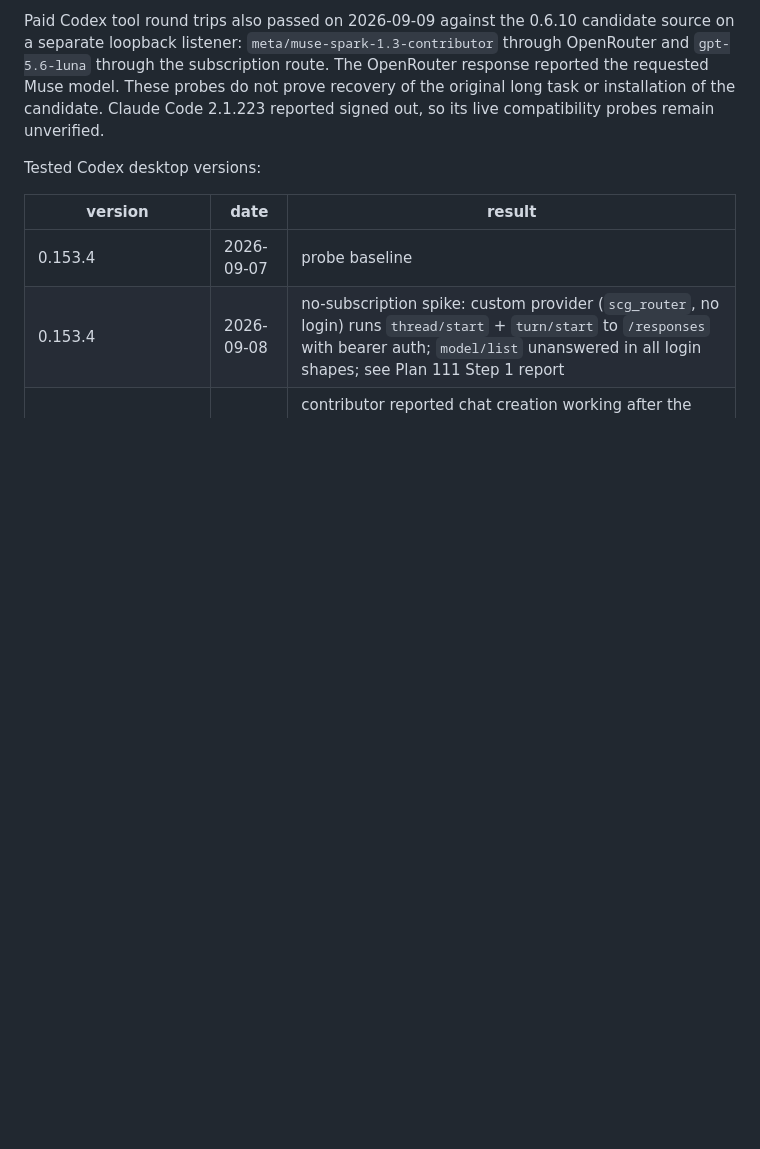
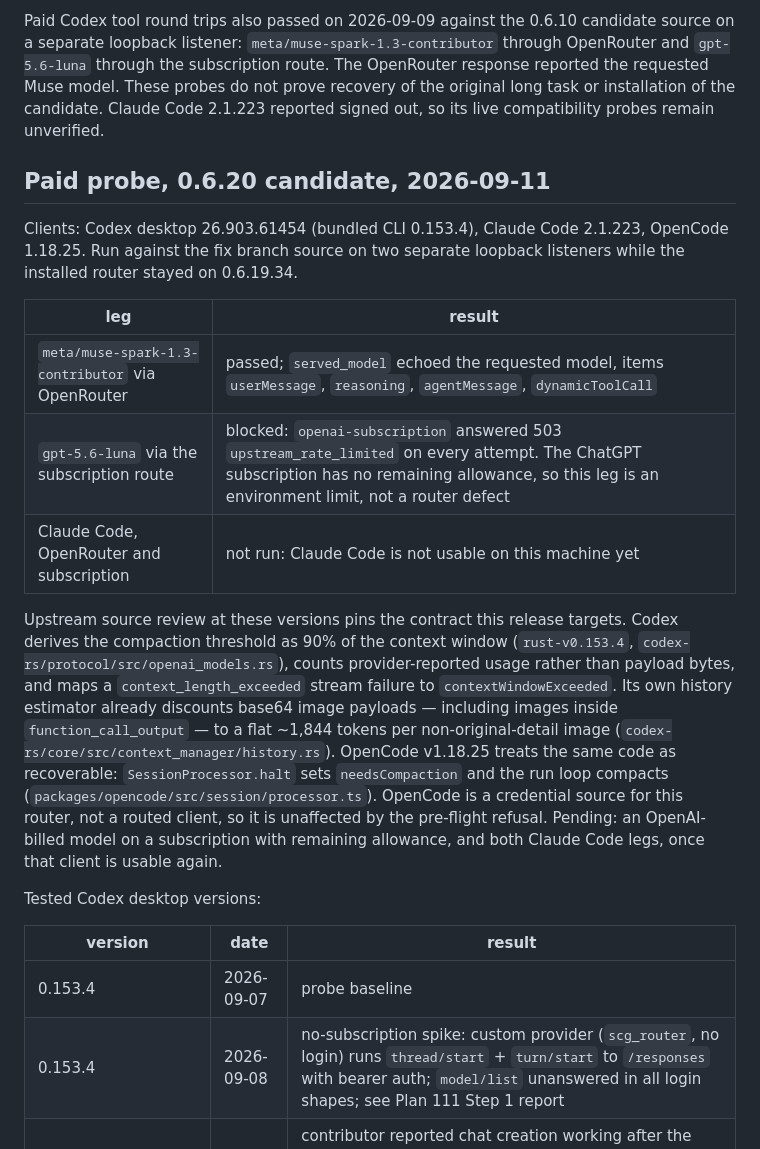
Before and after one commit to gbane-softcom/SC_AI_Router, a Markdown page: docs/compatibility.md, the part around the change. Rendered like a GitHub page; blank space fills up the shorter version.

Commit message:
docs: record the 0.6.20 paid-probe evidence

```diff
--- a/docs/compatibility.md
+++ b/docs/compatibility.md
@@ -40,6 +40,35 @@ OpenRouter response reported the requested Muse model. These probes do not
 prove recovery of the original long task or installation of the candidate.
 Claude Code 2.1.223 reported signed out, so its live compatibility probes
 remain unverified.
+
+## Paid probe, 0.6.20 candidate, 2026-09-11
+
+Clients: Codex desktop 26.903.61454 (bundled CLI 0.153.4), Claude Code
+2.1.223, OpenCode 1.18.25. Run against the fix branch source on two
+separate loopback listeners while the installed router stayed on
+0.6.19.34.
+
+| leg | result |
+|---|---|
+| `meta/muse-spark-1.3-contributor` via OpenRouter | passed; `served_model` echoed the requested model, items `userMessage`, `reasoning`, `agentMessage`, `dynamicToolCall` |
+| `gpt-5.6-luna` via the subscription route | blocked: `openai-subscription` answered 503 `upstream_rate_limited` on every attempt. The ChatGPT subscription has no remaining allowance, so this leg is an environment limit, not a router defect |
+| Claude Code, OpenRouter and subscription | not run: Claude Code is not usable on this machine yet |
+
+Upstream source review at these versions pins the contract this release
+targets. Codex derives the compaction threshold as 90% of the context
+window (`rust-v0.153.4`, `codex-rs/protocol/src/openai_models.rs`), counts
+provider-reported usage rather than payload bytes, and maps a
+`context_length_exceeded` stream failure to `contextWindowExceeded`. Its
+own history estimator already discounts base64 image payloads — including
+images inside `function_call_output` — to a flat ~1,844 tokens per
+non-original-detail image (`codex-rs/core/src/context_manager/history.rs`).
+OpenCode v1.18.25 treats the same code as recoverable: `SessionProcessor.halt`
+sets `needsCompaction` and the run loop compacts
+(`packages/opencode/src/session/processor.ts`). OpenCode is a credential
+source for this router, not a routed client, so it is unaffected by the
+pre-flight refusal.
+Pending: an OpenAI-billed model on a subscription with remaining allowance,
+and both Claude Code legs, once that client is usable again.
 
 Tested Codex desktop versions:
 
```
